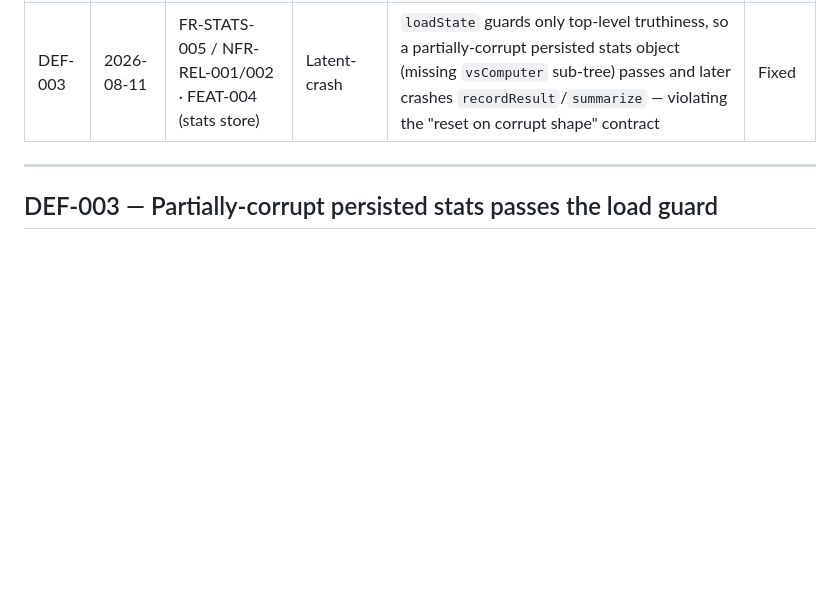
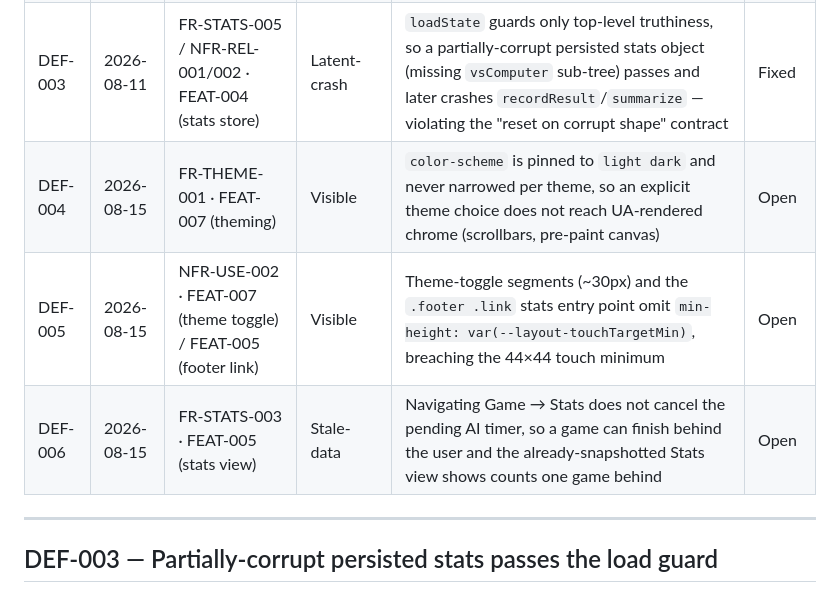
Before and after one commit to zeeshanhanif/tic-tac-toe-game, a Markdown page: docs/defects.md, the part around one of its changes. Drawn GitHub-style; blank space fills up the shorter version.

```diff
--- a/docs/defects.md
+++ b/docs/defects.md
@@ -8,6 +8,9 @@ requirement). Owned by the sdlc-orchestrator. Newest rows at the bottom.
 | DEF-001 | 2026-08-08 | FR-MODE-002/003 · FEAT-002 (setup) | Cosmetic | Two-player mode shows the vs-Computer-only Difficulty + "You play as" controls | Fixed |
 | DEF-002 | 2026-08-09 | FR-AI-003 / NFR-PERF-002 · FEAT-003 (Hard AI) | CI-blocking | Un-memoized minimax exceeds the 500 ms perf test on slow CI hardware (931 ms observed) | Fixed |
 | DEF-003 | 2026-08-11 | FR-STATS-005 / NFR-REL-001/002 · FEAT-004 (stats store) | Latent-crash | `loadState` guards only top-level truthiness, so a partially-corrupt persisted stats object (missing `vsComputer` sub-tree) passes and later crashes `recordResult`/`summarize` — violating the "reset on corrupt shape" contract | Fixed |
+| DEF-004 | 2026-08-15 | FR-THEME-001 · FEAT-007 (theming) | Visible | `color-scheme` is pinned to `light dark` and never narrowed per theme, so an explicit theme choice does not reach UA-rendered chrome (scrollbars, pre-paint canvas) | Open |
+| DEF-005 | 2026-08-15 | NFR-USE-002 · FEAT-007 (theme toggle) / FEAT-005 (footer link) | Visible | Theme-toggle segments (~30px) and the `.footer .link` stats entry point omit `min-height: var(--layout-touchTargetMin)`, breaching the 44×44 touch minimum | Open |
+| DEF-006 | 2026-08-15 | FR-STATS-003 · FEAT-005 (stats view) | Stale-data | Navigating Game → Stats does not cancel the pending AI timer, so a game can finish behind the user and the already-snapshotted Stats view shows counts one game behind | Open |
 
 ---
 
```
Also changed, not shown: other parts of docs/defects.md (+62 -0 lines).
